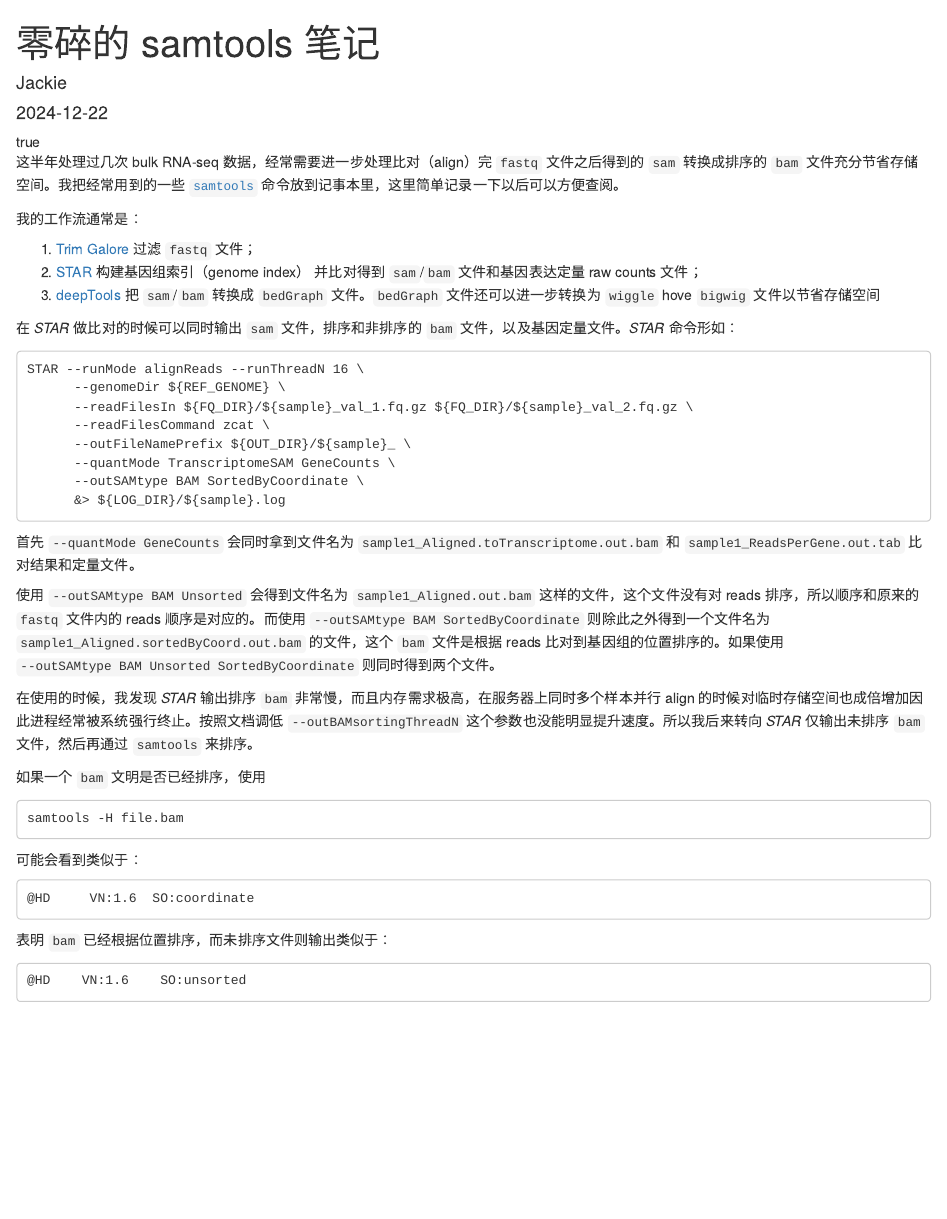
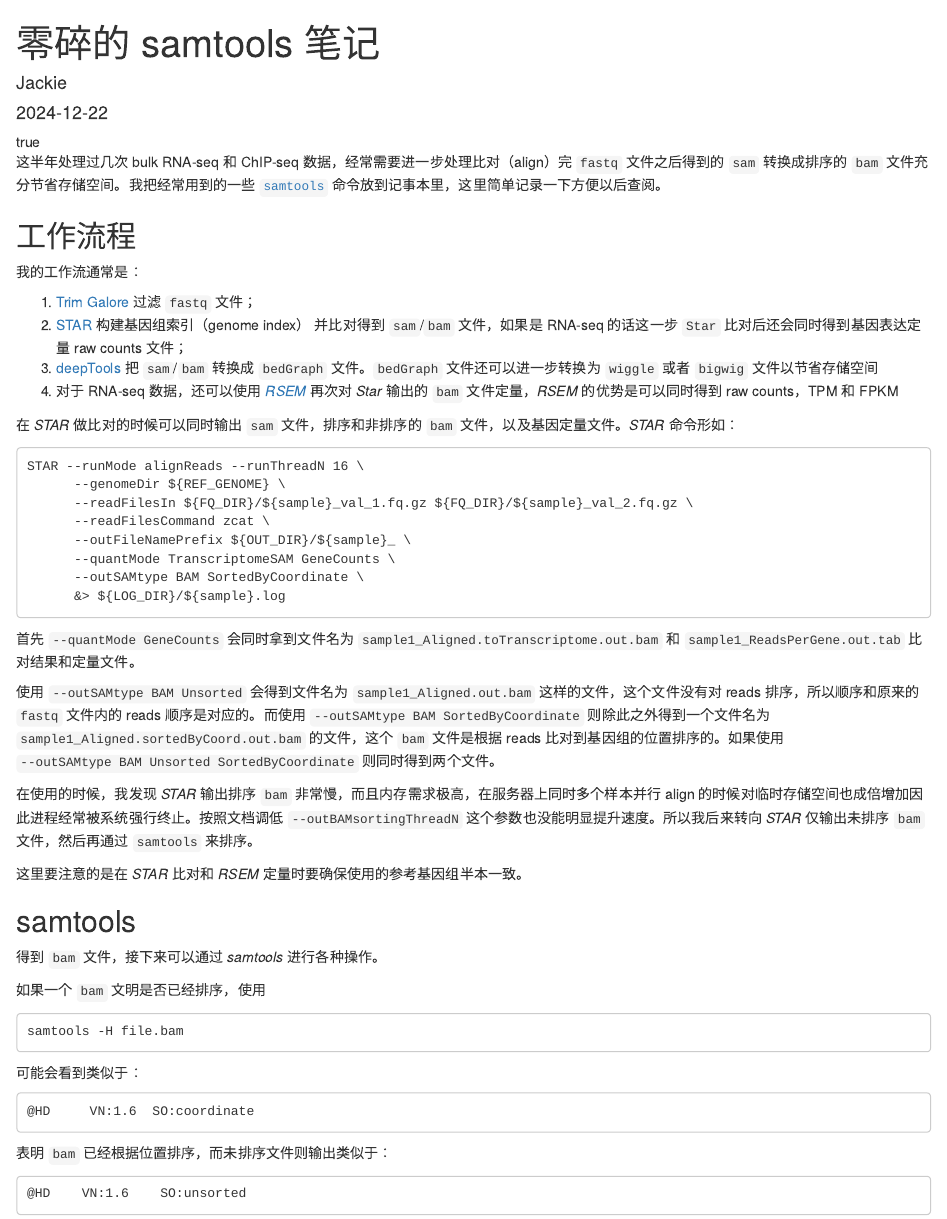
Before and after one commit to JackieMium/netlify.blog, an R Markdown document (content/post/2024-12-22-samtools/index.zh-cn.Rmd): the page in a window 1100 px wide, from its top. Rendered offline with R 4.5, knitr and Pandoc, with nearby package versions.

Commit message:
fix typo etc

```diff
--- a/content/post/2024-12-22-samtools/index.zh-cn.Rmd
+++ b/content/post/2024-12-22-samtools/index.zh-cn.Rmd
@@ -32,15 +32,18 @@
   options: ''
 ---
 
-这半年处理过几次 bulk RNA-seq 数据，经常需要进一步处理比对（align）完 `fastq` 文件之后得到的 `sam` 转换成排序的 `bam` 文件充分节省存储空间。我把经常用到的一些 [`samtools`](https://www.htslib.org) 命令放到记事本里，这里简单记录一下以后可以方便查阅。
+这半年处理过几次 bulk RNA-seq 和 ChIP-seq 数据，经常需要进一步处理比对（align）完 `fastq` 文件之后得到的 `sam` 转换成排序的 `bam` 文件充分节省存储空间。我把经常用到的一些 [`samtools`](https://www.htslib.org) 命令放到记事本里，这里简单记录一下方便以后查阅。
 
 <!--more-->
+
+## 工作流程
 
 我的工作流通常是：
 
 1. [Trim Galore](https://github.com/FelixKrueger/TrimGalore) 过滤 `fastq` 文件；
-2. [STAR](https://github.com/alexdobin/STAR) 构建基因组索引（genome index） 并比对得到 `sam`/`bam` 文件和基因表达定量 raw counts 文件；
-3. [deepTools](https://github.com/deeptools/deepTools/) 把 `sam`/`bam` 转换成 `bedGraph` 文件。`bedGraph` 文件还可以进一步转换为 `wiggle` hove `bigwig` 文件以节省存储空间
+2. [STAR](https://github.com/alexdobin/STAR) 构建基因组索引（genome index） 并比对得到 `sam`/`bam` 文件，如果是 RNA-seq 的话这一步 `Star` 比对后还会同时得到基因表达定量 raw counts 文件；
+3. [deepTools](https://github.com/deeptools/deepTools/) 把 `sam`/`bam` 转换成 `bedGraph` 文件。`bedGraph` 文件还可以进一步转换为 `wiggle` 或者 `bigwig` 文件以节省存储空间
+4. 对于 RNA-seq 数据，还可以使用 [*RSEM*](https://github.com/deweylab/RSEM) 再次对 *Star* 输出的 `bam` 文件定量，*RSEM* 的优势是可以同时得到 raw counts，TPM 和 FPKM
 
 
 在 *STAR* 做比对的时候可以同时输出 `sam` 文件，排序和非排序的 `bam` 文件，以及基因定量文件。*STAR* 命令形如：
@@ -61,6 +64,12 @@
 使用 `--outSAMtype BAM Unsorted` 会得到文件名为 `sample1_Aligned.out.bam` 这样的文件，这个文件没有对 reads 排序，所以顺序和原来的 `fastq` 文件内的 reads 顺序是对应的。而使用 `--outSAMtype BAM SortedByCoordinate` 则除此之外得到一个文件名为 `sample1_Aligned.sortedByCoord.out.bam` 的文件，这个 `bam` 文件是根据 reads 比对到基因组的位置排序的。如果使用 `--outSAMtype BAM Unsorted SortedByCoordinate` 则同时得到两个文件。
 
 在使用的时候，我发现 *STAR* 输出排序 `bam` 非常慢，而且内存需求极高，在服务器上同时多个样本并行 align 的时候对临时存储空间也成倍增加因此进程经常被系统强行终止。按照文档调低 `--outBAMsortingThreadN` 这个参数也没能明显提升速度。所以我后来转向 *STAR* 仅输出未排序 `bam` 文件，然后再通过 `samtools` 来排序。
+
+这里要注意的是在 *STAR* 比对和 *RSEM* 定量时要确保使用的参考基因组半本一致。
+
+## samtools
+
+得到 `bam` 文件，接下来可以通过 *samtools* 进行各种操作。
 
 如果一个 `bam` 文明是否已经排序，使用
 
```
Also changed, not shown: content/post/2023-08-19-update-2023/index.zh-cn.md (+4 -4 lines).
